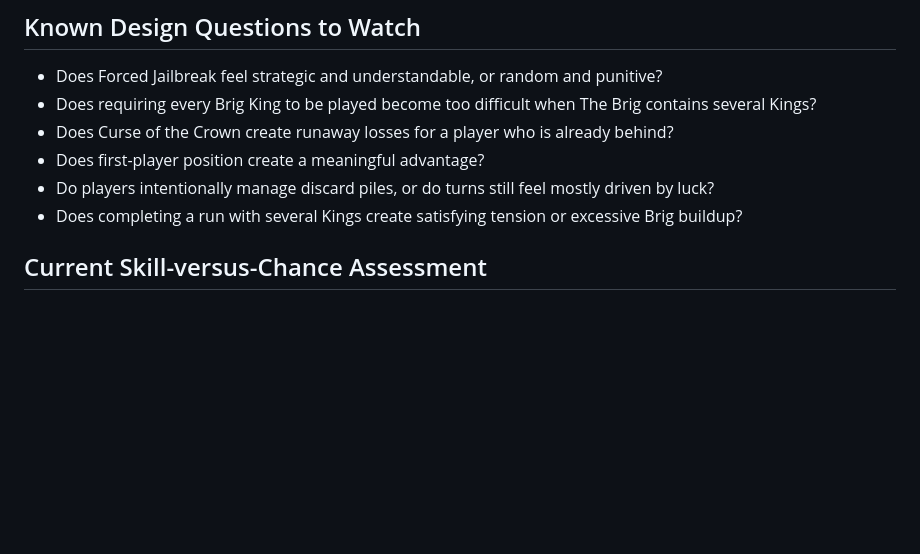
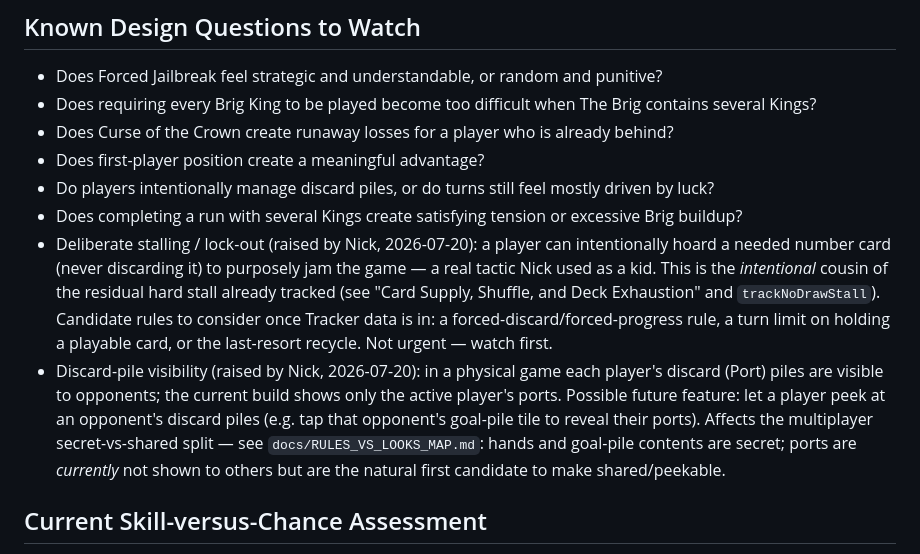
Before and after one commit to NickBlackhall/salty-schooner, a Markdown page: docs/MASTER_PROJECT_BRIEF.md, the part around the change. Drawn GitHub-style; blank space fills up the shorter version.

```diff
--- a/docs/MASTER_PROJECT_BRIEF.md
+++ b/docs/MASTER_PROJECT_BRIEF.md
@@ -141,6 +141,8 @@ Issues found:
 - Does first-player position create a meaningful advantage?
 - Do players intentionally manage discard piles, or do turns still feel mostly driven by luck?
 - Does completing a run with several Kings create satisfying tension or excessive Brig buildup?
+- Deliberate stalling / lock-out (raised by Nick, 2026-07-20): a player can intentionally hoard a needed number card (never discarding it) to purposely jam the game — a real tactic Nick used as a kid. This is the *intentional* cousin of the residual hard stall already tracked (see "Card Supply, Shuffle, and Deck Exhaustion" and `trackNoDrawStall`). Candidate rules to consider once Tracker data is in: a forced-discard/forced-progress rule, a turn limit on holding a playable card, or the last-resort recycle. Not urgent — watch first.
+- Discard-pile visibility (raised by Nick, 2026-07-20): in a physical game each player's discard (Port) piles are visible to opponents; the current build shows only the active player's ports. Possible future feature: let a player peek at an opponent's discard piles (e.g. tap that opponent's goal-pile tile to reveal their ports). Affects the multiplayer secret-vs-shared split — see `docs/RULES_VS_LOOKS_MAP.md`: hands and goal-pile contents are secret; ports are *currently* not shown to others but are the natural first candidate to make shared/peekable.
 
 ## Current Skill-versus-Chance Assessment
 
```
Also changed, not shown: docs/MULTIPLAYER_PREP.md (added, +92 -0 lines), docs/RULES_VS_LOOKS_MAP.md (added, +157 -0 lines).
